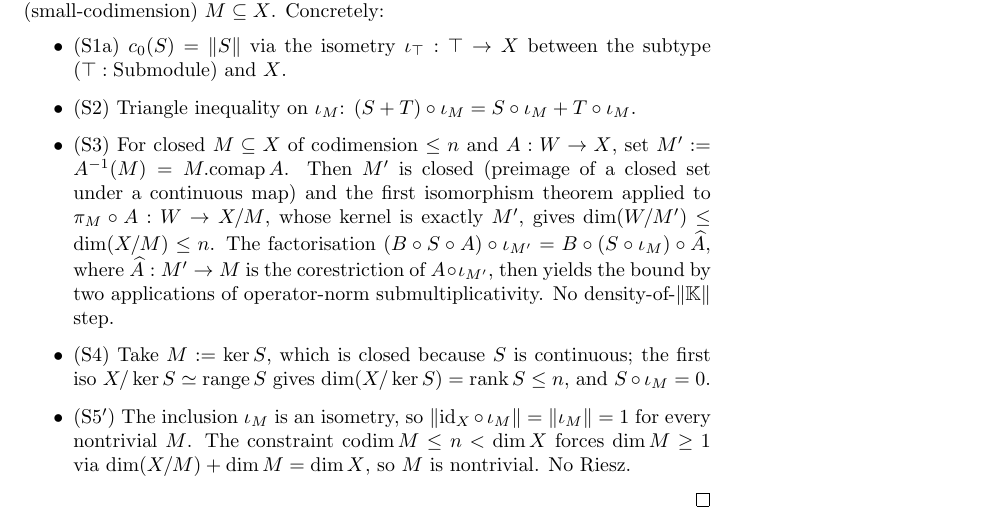
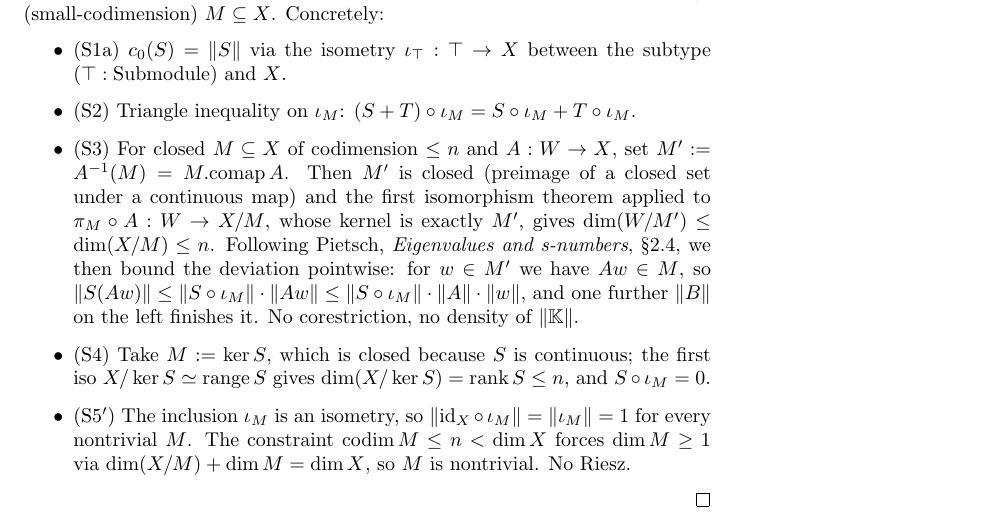
Before and after one commit to mario-ullrich/Lean-SNumbers, a LaTeX document (blueprint/src/web.tex, which reads blueprint/src/content.tex): part of page 6 of 10, cut so that both start at the same text. Compiled offline with pdfLaTeX; a LaTeX package or settings file that is missing is left out.

Commit message:
Streamline Gelfand and Kolmogorov (S3) proofs (Pietsch §2.4 style)
Rewrite the per-subspace ideal-property bounds in Gelfand.lean and
Kolmogorov.lean as direct pointwise estimates instead of factoring
through helper maps. Drops the noncomputable defs `restrictToComap`
(Gelfand) and `descend` (Kolmogorov) along with their factorisation
and norm-bound lemmas; the (S3) bound now follows from a single
opNorm_le_bound + a chain of le_opNorm calls. Update the blueprint
Gelfand (S3) bullet to match.

```diff
--- a/blueprint/src/content.tex
+++ b/blueprint/src/content.tex
@@ -183,13 +183,14 @@ $M \subseteq X$. Concretely:
     $M'$ is closed (preimage of a closed set under a continuous map)
     and the first isomorphism theorem applied to
     $\pi_M \circ A : W \to X / M$, whose kernel is exactly $M'$,
-    gives $\dim(W / M') \le \dim(X / M) \le n$. The factorisation
-    $(B \circ S \circ A) \circ \iota_{M'} =
-       B \circ (S \circ \iota_M) \circ \widehat{A}$,
-    where $\widehat{A} : M' \to M$ is the corestriction of
-    $A \circ \iota_{M'}$, then yields the bound by two applications of
-    operator-norm submultiplicativity. No density-of-$\|\mathbb{K}\|$
-    step.
+    gives $\dim(W / M') \le \dim(X / M) \le n$. Following Pietsch,
+    \emph{Eigenvalues and s-numbers}, \S2.4, we then bound the
+    deviation pointwise: for $w \in M'$ we have
+    $A w \in M$, so
+    $\|S(A w)\| \le \|S \circ \iota_M\| \cdot \|A w\| \le
+    \|S \circ \iota_M\| \cdot \|A\| \cdot \|w\|$, and one further
+    $\|B\|$ on the left finishes it. No corestriction, no density of
+    $\|\mathbb{K}\|$.
   \item (S4) Take $M := \ker S$, which is closed because $S$ is
     continuous; the first iso $X / \ker S \simeq \operatorname{range} S$
     gives $\dim(X / \ker S) = \mathrm{rank}\,S \le n$, and
```
Also changed, not shown: 2 other files.
